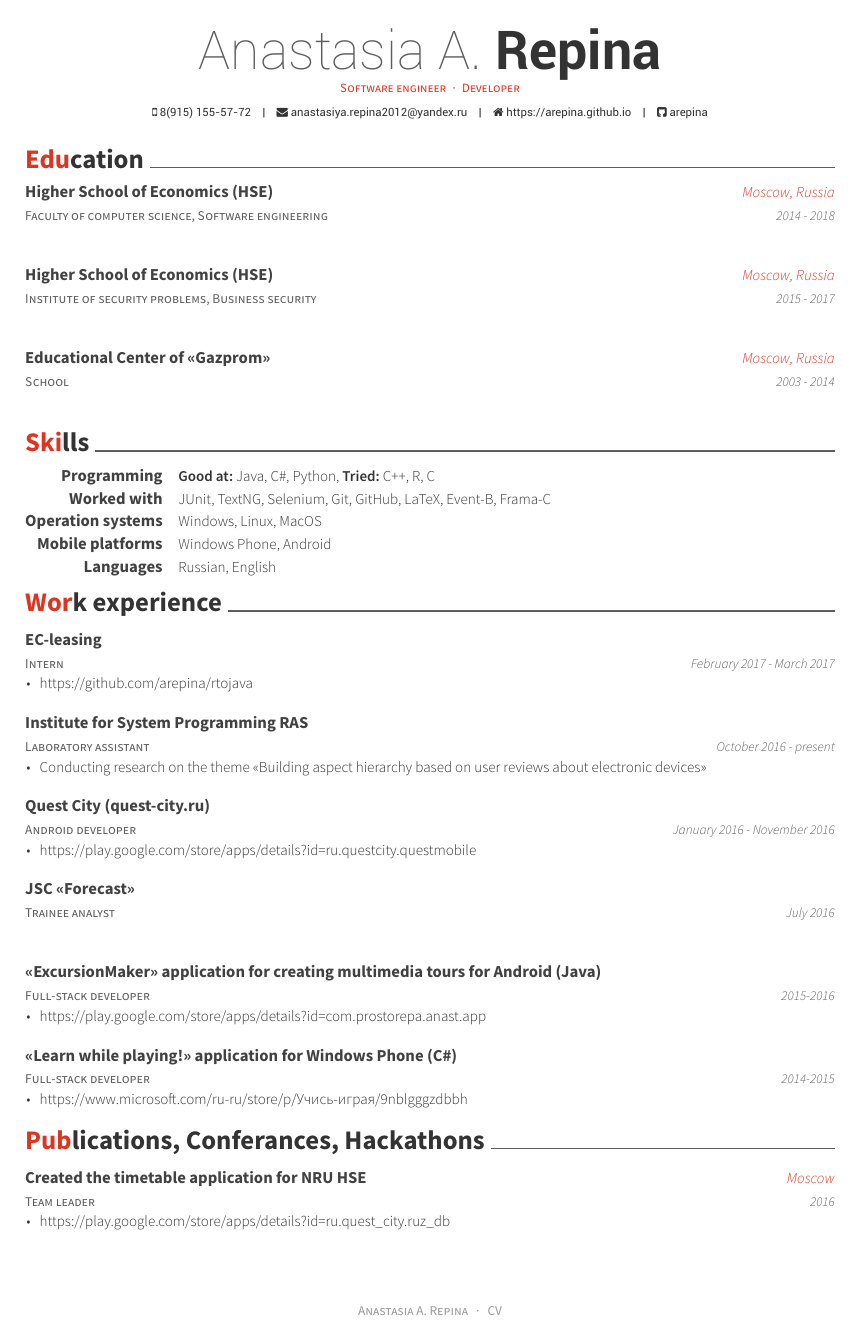
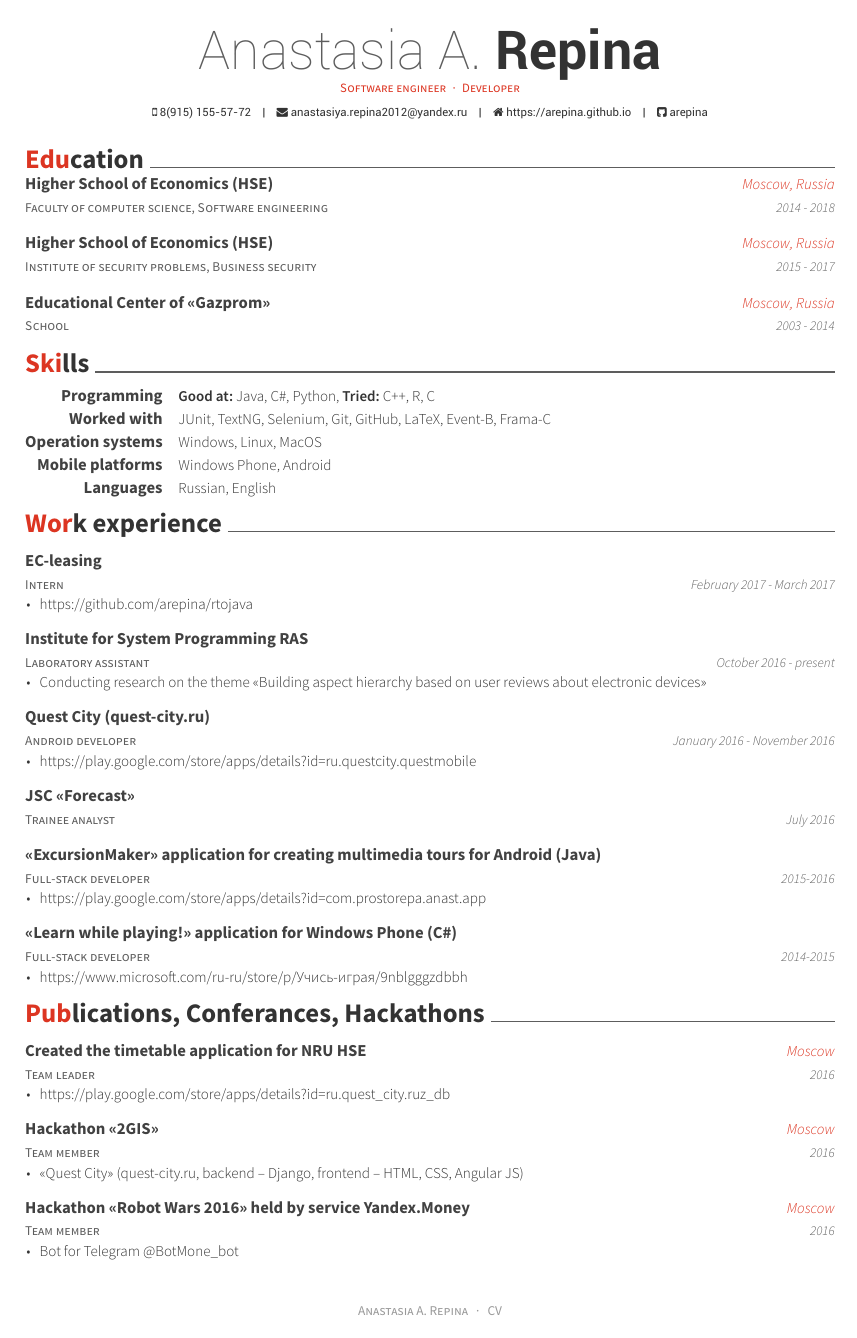
Before and after one commit to arepina/CV-English, a LaTeX CV (resume_cv.tex, which reads awesome-cv.cls, cv-sections/education.tex, cv-sections/experience.tex): page 1 of 2. The pictures show the PDF file resume_cv.pdf that the author committed with the source.

Commit message:
Fixed the lines

```diff
--- a/awesome-cv.cls
+++ b/awesome-cv.cls
@@ -533,7 +533,29 @@
       {\entrytitlestyle{#2} & \entrylocationstyle{#3} \\
       \entrypositionstyle{#1} & \entrydatestyle{#4} \\}
     \multicolumn{2}{L{\textwidth}}{\descriptionstyle{#5}} \\
-  \end{tabular*}
+  \end{tabular*}\vspace{-1mm}
+}
+
+\newenvironment{cventryeducation}[4]{%
+	 \setlength\tabcolsep{0pt}
+	\setlength{\extrarowheight}{0pt}
+	\begin{tabular*}{\textwidth}{@{\extracolsep{\fill}} L{\textwidth - 4.5cm} R{4.5cm}}
+		  \ifempty{#2#3}
+		{\entrypositionstyle{#1} & \entrydatestyle{#4} \\}
+		{\entrytitlestyle{#2} & \entrylocationstyle{#3} \\
+			\entrypositionstyle{#1} & \entrydatestyle{#4} \\}\\
+	\end{tabular*}\vspace{-5mm}
+}
+
+\newenvironment{cventrynodescription}[4]{%
+	\setlength\tabcolsep{0pt}
+	\setlength{\extrarowheight}{0pt}
+	\begin{tabular*}{\textwidth}{@{\extracolsep{\fill}} L{\textwidth - 4.5cm} R{4.5cm}}
+		\ifempty{#2#3}
+		{\entrypositionstyle{#1} & \entrydatestyle{#4} \\}
+		{\entrytitlestyle{#2} & \entrylocationstyle{#3} \\
+			\entrypositionstyle{#1} & \entrydatestyle{#4} \\}\\
+	\end{tabular*}\vspace{-5mm}
 }
 
 % Define an environment for cvsubentry
--- a/cv-sections/education.tex
+++ b/cv-sections/education.tex
@@ -8,45 +8,21 @@
 %	SECTION CONTENT
 %----------------------------------------------------------------------------------------
 
-\begin{cventries}
-%------------------------------------------------
-\cventry
+
+\cventryeducation
 {Faculty of computer science, Software engineering} % Degree
 {Higher School of Economics (HSE)} % Institution
 {Moscow, Russia} % Location
 {2014 - 2018} % Date(s)
-{ % Description(s) bullet points
-%\begin{cvitems}
-%\item {Got a Chun Shin-Il Scholarship which is given to promising students in CSE Dept.}
-%\end{cvitems}
-}
 
-%------------------------------------------------
-
-\cventry
+\cventryeducation
 {Institute of security problems, Business security} % Degree
 {Higher School of Economics (HSE)} % Institution
 {Moscow, Russia} % Location
 {2015 - 2017} % Date(s)
-{ % Description(s) bullet points
-	%\begin{cvitems}
-	%\item {Got a Chun Shin-Il Scholarship which is given to promising students in CSE Dept.}
-	%\end{cvitems}
-}
 
-%------------------------------------------------
-
-\cventry
+\cventryeducation
 {School} % Degree
 {Educational Center of <<Gazprom>>} % Institution
 {Moscow, Russia} % Location
 {2003 - 2014} % Date(s)
-{ % Description(s) bullet points
-%\begin{cvitems}
-%\item {Got a Chun Shin-Il Scholarship which is given to promising students in CSE Dept.}
-%\end{cvitems}
-}
-
-%------------------------------------------------
-
-\end{cventries}
--- a/cv-sections/experience.tex
+++ b/cv-sections/experience.tex
@@ -51,15 +52,12 @@
 
 %------------------------------------------------
 
-\cventry
+\cventrynodescription
 {Trainee analyst } % Job title
 {JSC <<Forecast>>} % Organization
 {} % Location
 {July 2016} % Date(s)
-{ % Description(s) of tasks/responsibilities
- %\begin{cvitems}
- %\end{cvitems}
-}
+
 
 %------------------------------------------------
 
```
Also changed, not shown: resume_cv.pdf, cv-sections/experience.tex (1 more changed lines), 3 other files.
